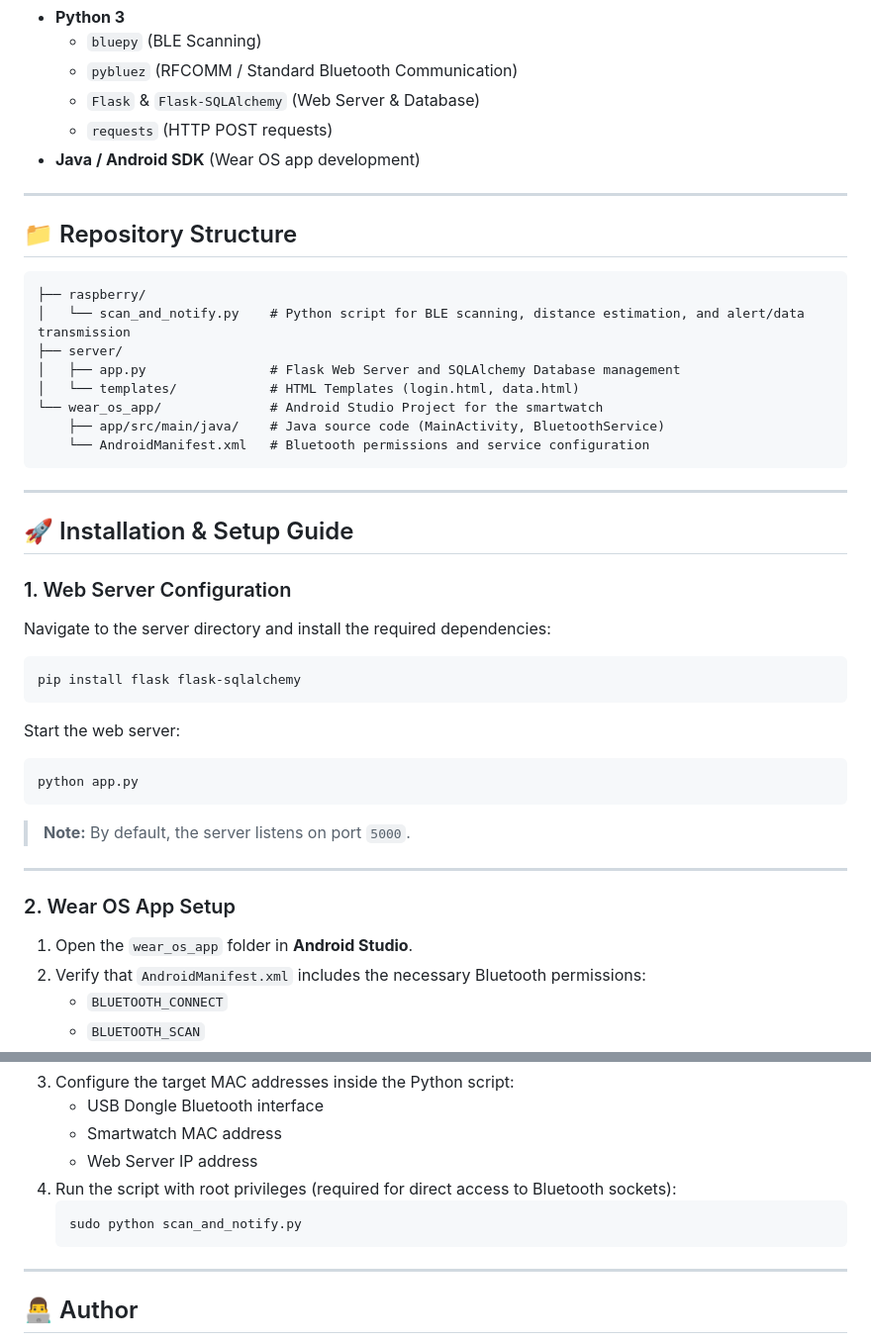
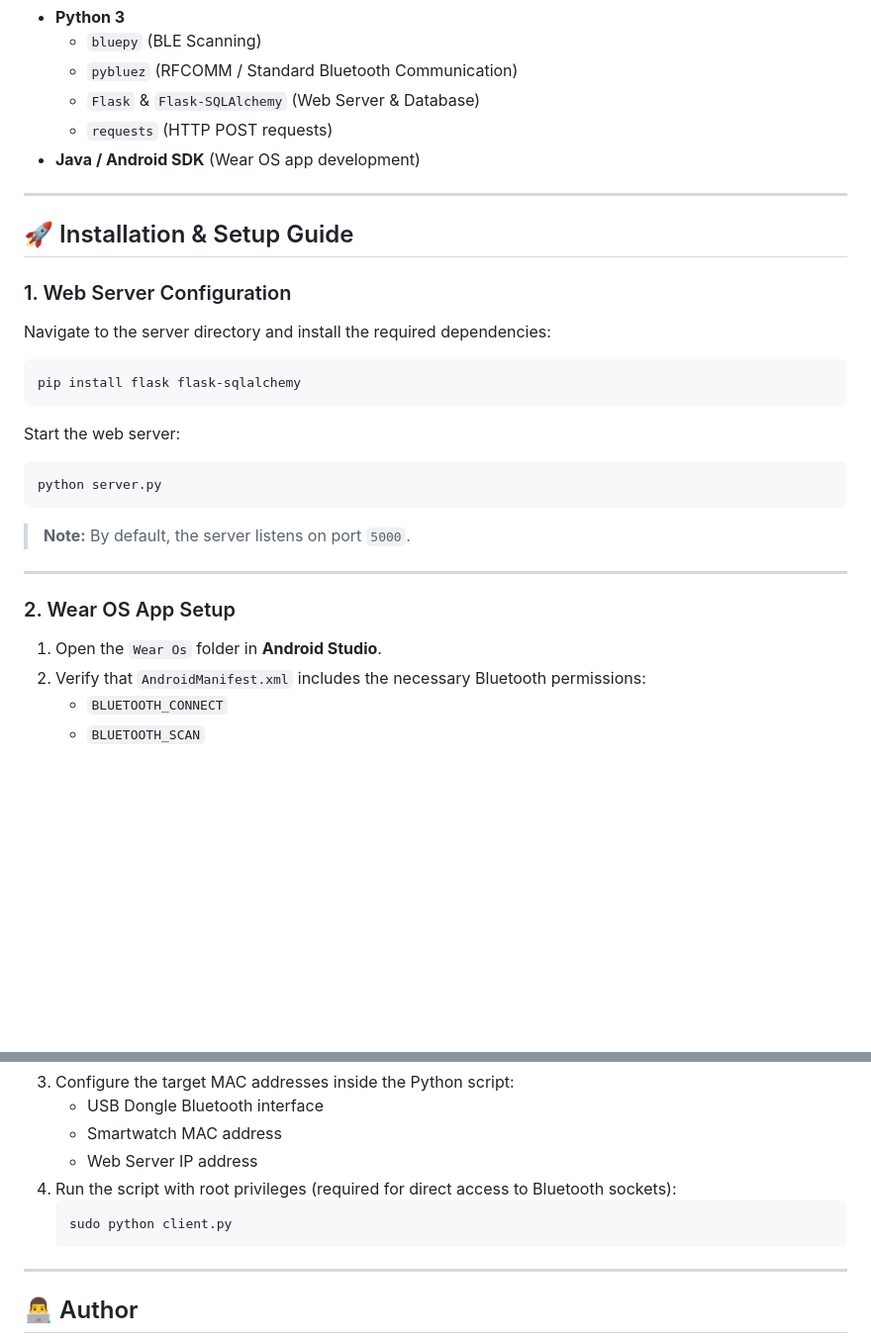
Before and after one commit to thomasleo1/Tesi, a Markdown page: README.md, 2 parts joined by grey strips. Shown at 99% size. Rendered like a GitHub page; blank space fills up the shorter version.

````diff
--- a/README.md
+++ b/README.md
@@ -47,21 +47,6 @@ The overall system is divided into three main modules that communicate with each
 
 ---
 
-## 📁 Repository Structure
-
-```text
-├── raspberry/
-│   └── scan_and_notify.py    # Python script for BLE scanning, distance estimation, and alert/data transmission
-├── server/
-│   ├── app.py                # Flask Web Server and SQLAlchemy Database management
-│   └── templates/            # HTML Templates (login.html, data.html)
-└── wear_os_app/              # Android Studio Project for the smartwatch
-    ├── app/src/main/java/    # Java source code (MainActivity, BluetoothService)
-    └── AndroidManifest.xml   # Bluetooth permissions and service configuration
-```
-
----
-
 ## 🚀 Installation & Setup Guide
 
 ### 1. Web Server Configuration
@@ -75,7 +60,7 @@ pip install flask flask-sqlalchemy
 Start the web server:
 
 ```bash
-python app.py
+python server.py
 ```
 
 > **Note:** By default, the server listens on port `5000`.
@@ -84,7 +69,7 @@ python app.py
 
 ### 2. Wear OS App Setup
 
-1. Open the `wear_os_app` folder in **Android Studio**.
+1. Open the `Wear Os` folder in **Android Studio**.
 2. Verify that `AndroidManifest.xml` includes the necessary Bluetooth permissions:
    - `BLUETOOTH_CONNECT`
    - `BLUETOOTH_SCAN`
@@ -109,7 +94,7 @@ python app.py
    - Web Server IP address
 4. Run the script with root privileges (required for direct access to Bluetooth sockets):
    ```bash
-   sudo python scan_and_notify.py
+   sudo python client.py
    ```
 
 ---
````
